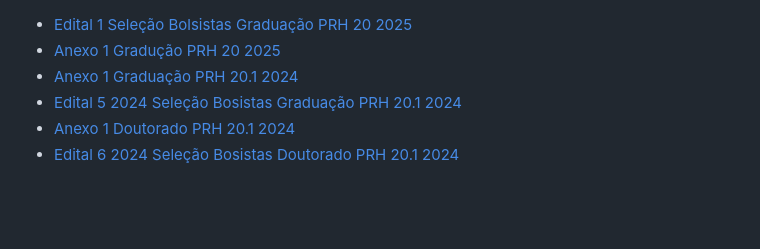
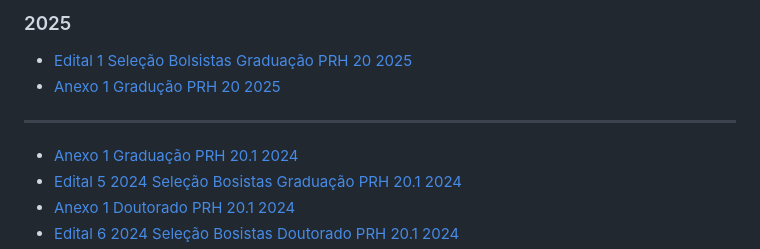
Before and after one commit to netunodigital/prh20, a Markdown page: formularios.md, the part around the change. Rendered like a GitHub page; blank space fills up the shorter version.

```diff
--- a/formularios.md
+++ b/formularios.md
@@ -1,5 +1,8 @@
+### 2025
+
 - [Edital 1 Seleção Bolsistas Graduação PRH 20 2025](https://netunodigital.github.io/prh20/documentos/Edital%201%202025_selecao%20bolsistas%20graduacao%20PRH20_2025.pdf)
 - [Anexo 1 Gradução PRH 20 2025](https://netunodigital.github.io/prh20/documentos/Anexo%20GRADUACAO%201%20PRH20_2025.docx)
+---
 - [Anexo 1 Graduação PRH 20.1 2024](https://netunodigital.github.io/prh20/documentos/anexo_graduacao.docx)
 - [Edital 5 2024 Seleção Bosistas Graduação PRH 20.1 2024](https://netunodigital.github.io/prh20/documentos/edital5_graduacao.pdf)
 - [Anexo 1 Doutorado PRH 20.1 2024](https://netunodigital.github.io/prh20/documentos/anexo_doutorado.docx)
```
